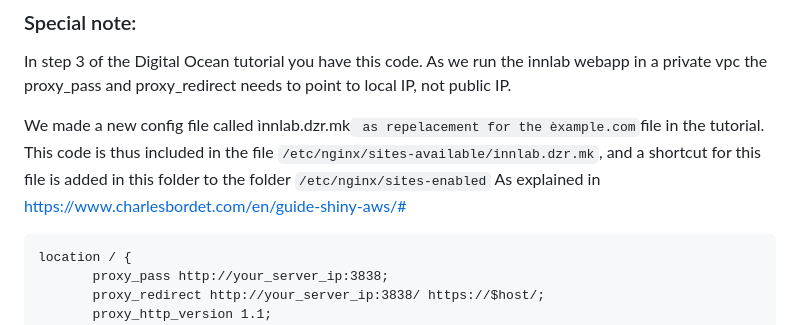
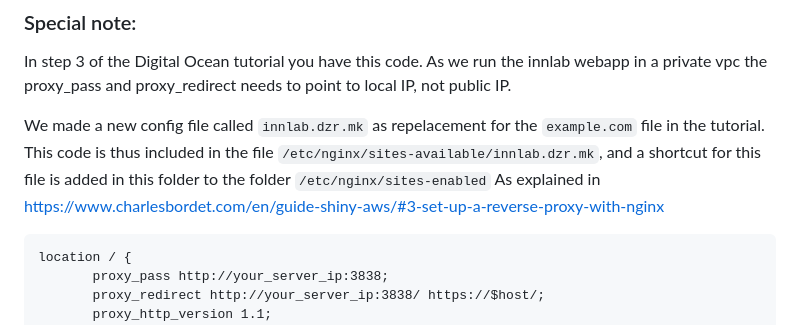
Before and after one commit to DZRlab/InnovativeLab, a Markdown page: shiny server setup.md, the part around the change. Drawn GitHub-style.

````diff
--- a/shiny server setup.md
+++ b/shiny server setup.md
@@ -154,9 +154,9 @@ Version of Shiny server for Python installed for innlab.dzr.mk : 1.5.20.1002
 
 In step 3 of the Digital Ocean tutorial you have this code. As we run the innlab webapp in a private vpc the proxy_pass and proxy_redirect  needs to point to local IP, not public IP.
 
-We made a new config file called ìnnlab.dzr.mk` as repelacement for the èxample.com`file in the tutorial.
+We made a new config file called `innlab.dzr.mk` as repelacement for the `example.com` file in the tutorial.
 This code is thus included in the file `/etc/nginx/sites-available/innlab.dzr.mk`, and a shortcut for this file is added in this folder to the folder `/etc/nginx/sites-enabled`
-As explained in https://www.charlesbordet.com/en/guide-shiny-aws/#
+As explained in https://www.charlesbordet.com/en/guide-shiny-aws/#3-set-up-a-reverse-proxy-with-nginx
 
 
 ```
````
